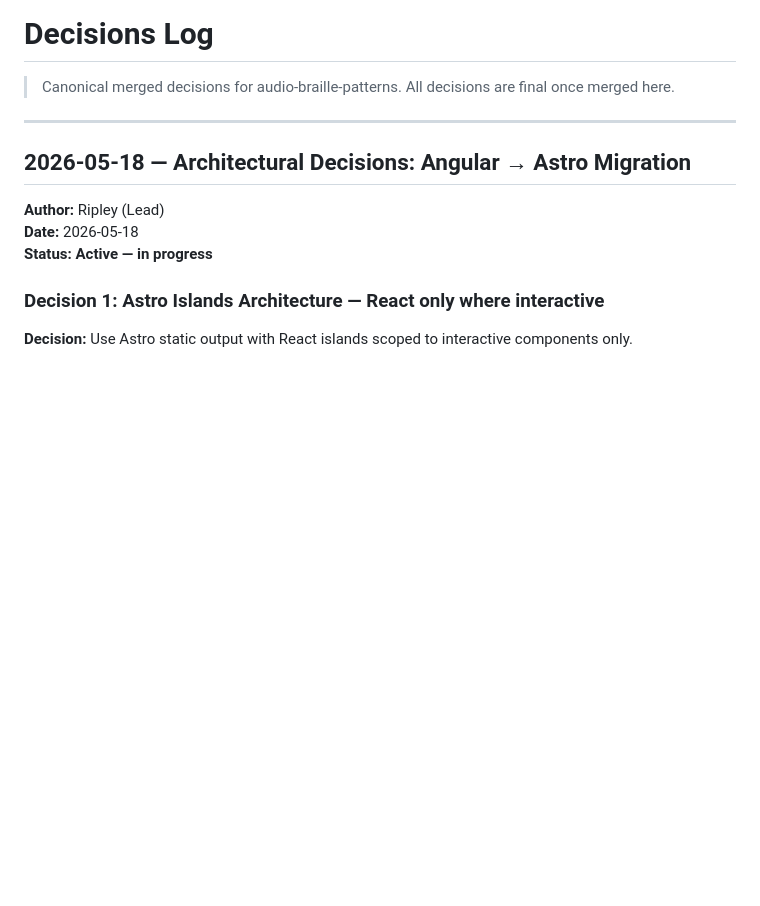
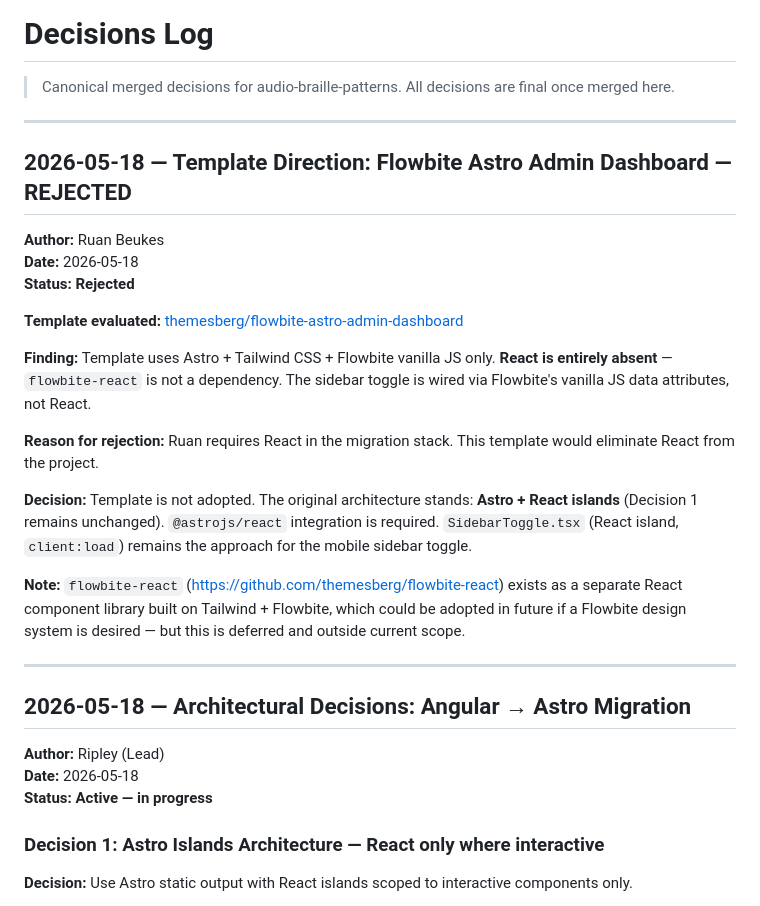
Before and after one commit to rpbeukes/audio-braille-patterns, a Markdown page: decisions/Astro-upgrade-decisions.md, the part around the change. Rendered like a GitHub page; blank space fills up the shorter version.

Commit message:
chore(decisions): reject Flowbite template — React is required
Evaluated themesberg/flowbite-astro-admin-dashboard. Template uses
vanilla JS only (no React, no flowbite-react). Rejected because React
is a hard requirement for this migration.

Original architecture stands: Astro + React islands, SidebarToggle.tsx
(client:load) for mobile sidebar toggle. Decision 1 is unchanged.

Co-authored-by: Copilot <223556219+Copilot@users.noreply.github.com>

```diff
--- a/decisions/Astro-upgrade-decisions.md
+++ b/decisions/Astro-upgrade-decisions.md
@@ -1,6 +1,24 @@
 # Decisions Log
 
 > Canonical merged decisions for audio-braille-patterns. All decisions are final once merged here.
+
+---
+
+## 2026-05-18 — Template Direction: Flowbite Astro Admin Dashboard — REJECTED
+
+**Author:** Ruan Beukes
+**Date:** 2026-05-18
+**Status:** **Rejected**
+
+**Template evaluated:** [themesberg/flowbite-astro-admin-dashboard](https://github.com/themesberg/flowbite-astro-admin-dashboard)
+
+**Finding:** Template uses Astro + Tailwind CSS + Flowbite vanilla JS only. **React is entirely absent** — `flowbite-react` is not a dependency. The sidebar toggle is wired via Flowbite's vanilla JS data attributes, not React.
+
+**Reason for rejection:** Ruan requires React in the migration stack. This template would eliminate React from the project.
+
+**Decision:** Template is not adopted. The original architecture stands: **Astro + React islands** (Decision 1 remains unchanged). `@astrojs/react` integration is required. `SidebarToggle.tsx` (React island, `client:load`) remains the approach for the mobile sidebar toggle.
+
+**Note:** `flowbite-react` (https://github.com/themesberg/flowbite-react) exists as a separate React component library built on Tailwind + Flowbite, which could be adopted in future if a Flowbite design system is desired — but this is deferred and outside current scope.
 
 ---
 
```
Also changed, not shown: 1 other file.
